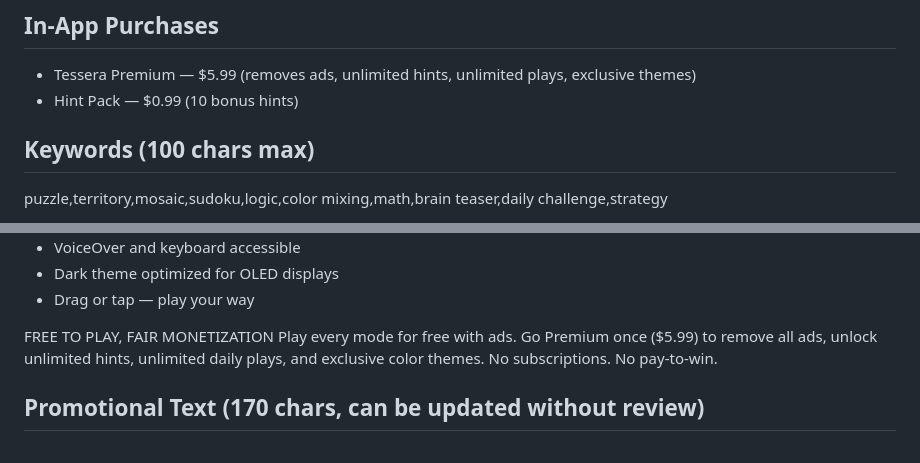
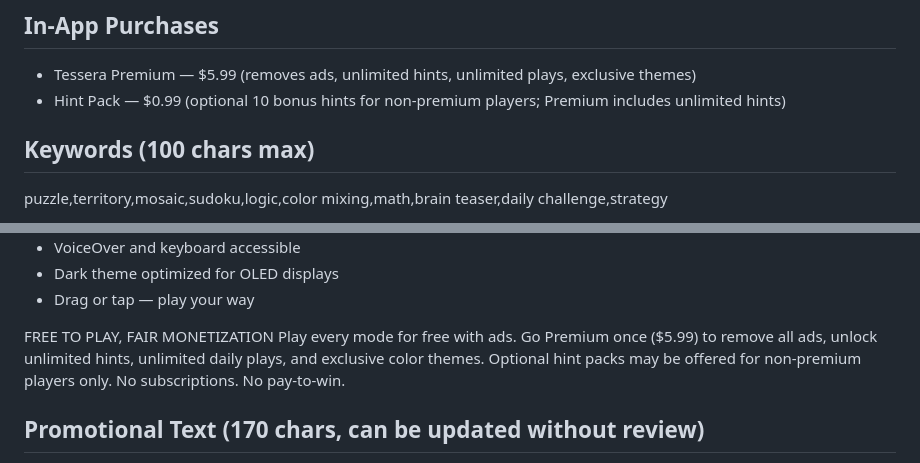
Before and after one commit to Gaborandi/tesserapuzzle-site, a Markdown page: appstore-metadata.md, 2 parts joined by grey strips. Rendered like a GitHub page.

Commit message:
Clarify Tessera App Store metadata

```diff
--- a/appstore-metadata.md
+++ b/appstore-metadata.md
@@ -18,7 +18,7 @@ Free (with in-app purchases)
 
 ## In-App Purchases
 - Tessera Premium — $5.99 (removes ads, unlimited hints, unlimited plays, exclusive themes)
-- Hint Pack — $0.99 (10 bonus hints)
+- Hint Pack — $0.99 (optional 10 bonus hints for non-premium players; Premium includes unlimited hints)
 
 ## Keywords (100 chars max)
 puzzle,territory,mosaic,sudoku,logic,color mixing,math,brain teaser,daily challenge,strategy
@@ -59,7 +59,7 @@ DESIGNED WITH CARE
 - Drag or tap — play your way
 
 FREE TO PLAY, FAIR MONETIZATION
-Play every mode for free with ads. Go Premium once ($5.99) to remove all ads, unlock unlimited hints, unlimited daily plays, and exclusive color themes. No subscriptions. No pay-to-win.
+Play every mode for free with ads. Go Premium once ($5.99) to remove all ads, unlock unlimited hints, unlimited daily plays, and exclusive color themes. Optional hint packs may be offered for non-premium players only. No subscriptions. No pay-to-win.
 
 ## Promotional Text (170 chars, can be updated without review)
 Three puzzle types. 600 levels. Daily challenges. Draw territories where numbers don't repeat, colors mix perfectly, or equations balance.
```
